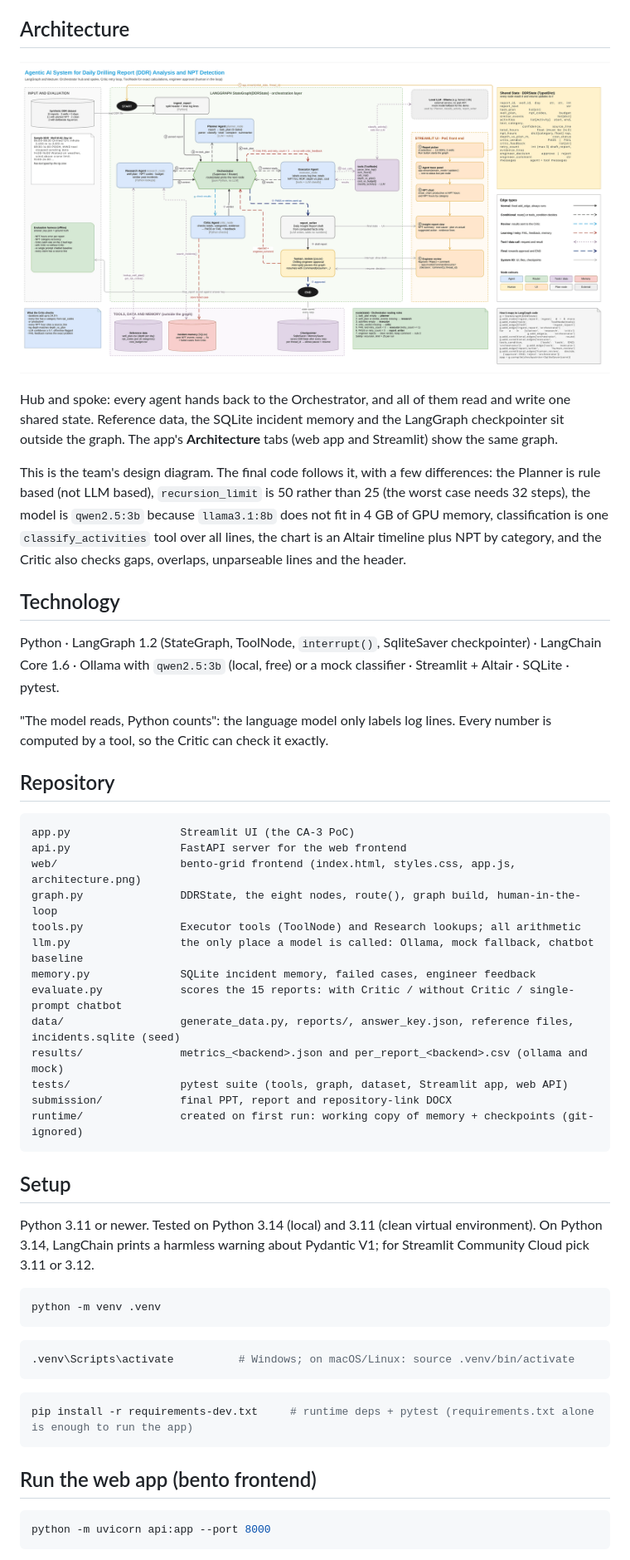
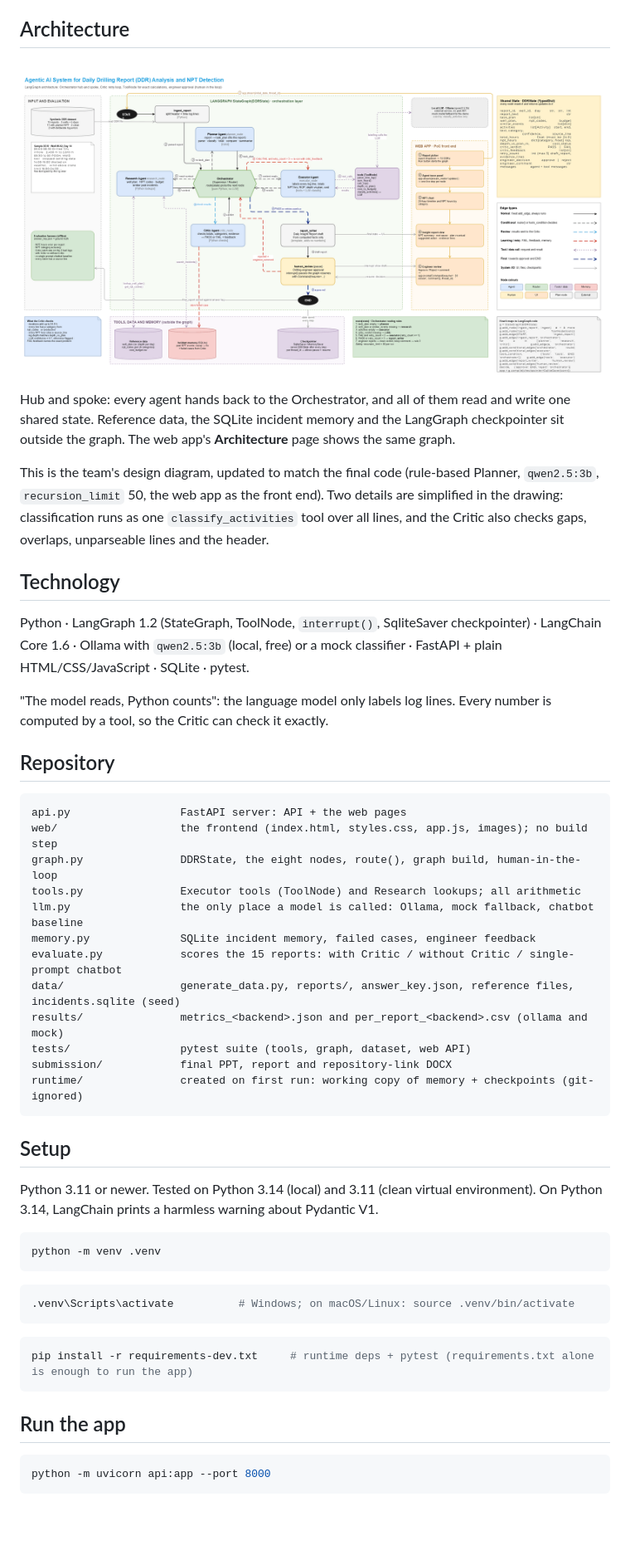
Before and after one commit to ranjanvrma/rig-sight, a Markdown page: README.md, the part around one of its changes. Shown at 83% size. GitHub-like rendering; pictures changed too: web/architecture.png; blank space fills up the shorter version.

Commit message:
Remove the Streamlit app; update README, diagram, PPT and report for the web app

````diff
--- a/README.md
+++ b/README.md
@@ -82,19 +82,18 @@ depth. Model confidence below 0.7 is flagged for the engineer.
 ![Architecture](web/architecture.png)
 
 Hub and spoke: every agent hands back to the Orchestrator, and all of them read and write one shared state.
-Reference data, the SQLite incident memory and the LangGraph checkpointer sit outside the graph. The app's
-**Architecture** tabs (web app and Streamlit) show the same graph.
+Reference data, the SQLite incident memory and the LangGraph checkpointer sit outside the graph. The web app's
+**Architecture** page shows the same graph.
 
-This is the team's design diagram. The final code follows it, with a few differences: the Planner is rule based
-(not LLM based), `recursion_limit` is 50 rather than 25 (the worst case needs 32 steps), the model is
-`qwen2.5:3b` because `llama3.1:8b` does not fit in 4 GB of GPU memory, classification is one
-`classify_activities` tool over all lines, the chart is an Altair timeline plus NPT by category, and the Critic
-also checks gaps, overlaps, unparseable lines and the header.
+This is the team's design diagram, updated to match the final code (rule-based Planner, `qwen2.5:3b`,
+`recursion_limit` 50, the web app as the front end). Two details are simplified in the drawing: classification runs
+as one `classify_activities` tool over all lines, and the Critic also checks gaps, overlaps, unparseable lines and
+the header.
 
 ## Technology
 
 Python · LangGraph 1.2 (StateGraph, ToolNode, `interrupt()`, SqliteSaver checkpointer) · LangChain Core 1.6 ·
-Ollama with `qwen2.5:3b` (local, free) or a mock classifier · Streamlit + Altair · SQLite · pytest.
+Ollama with `qwen2.5:3b` (local, free) or a mock classifier · FastAPI + plain HTML/CSS/JavaScript · SQLite · pytest.
 
 "The model reads, Python counts": the language model only labels log lines. Every number is computed by a tool,
 so the Critic can check it exactly.
@@ -102,9 +101,8 @@ so the Critic can check it exactly.
 ## Repository
 
 ```
-app.py                 Streamlit UI (the CA-3 PoC)
-api.py                 FastAPI server for the web frontend
-web/                   bento-grid frontend (index.html, styles.css, app.js, architecture.png)
+api.py                 FastAPI server: API + the web pages
+web/                   the frontend (index.html, styles.css, app.js, images); no build step
 graph.py               DDRState, the eight nodes, route(), graph build, human-in-the-loop
 tools.py               Executor tools (ToolNode) and Research lookups; all arithmetic
 llm.py                 the only place a model is called: Ollama, mock fallback, chatbot baseline
@@ -112,7 +110,7 @@ memory.py              SQLite incident memory, failed cases, engineer feedback
 evaluate.py            scores the 15 reports: with Critic / without Critic / single-prompt chatbot
 data/                  generate_data.py, reports/, answer_key.json, reference files, incidents.sqlite (seed)
 results/               metrics_<backend>.json and per_report_<backend>.csv (ollama and mock)
-tests/                 pytest suite (tools, graph, dataset, Streamlit app, web API)
+tests/                 pytest suite (tools, graph, dataset, web API)
 submission/            final PPT, report and repository-link DOCX
 runtime/               created on first run: working copy of memory + checkpoints (git-ignored)
 ```
@@ -120,7 +118,7 @@ runtime/               created on first run: working copy of memory + checkpoint
 ## Setup
 
 Python 3.11 or newer. Tested on Python 3.14 (local) and 3.11 (clean virtual environment). On Python 3.14,
-LangChain prints a harmless warning about Pydantic V1; for Streamlit Community Cloud pick 3.11 or 3.12.
+LangChain prints a harmless warning about Pydantic V1.
 
 ```bash
 python -m venv .venv
@@ -132,7 +130,7 @@ python -m venv .venv
 pip install -r requirements-dev.txt     # runtime deps + pytest (requirements.txt alone is enough to run the app)
 ```
 
-## Run the web app (bento frontend)
+## Run the app
 
 ```bash
 python -m uvicorn api:app --port 8000
````
Also changed, not shown: other parts of README.md (+27 -37 lines), 12 other files.
